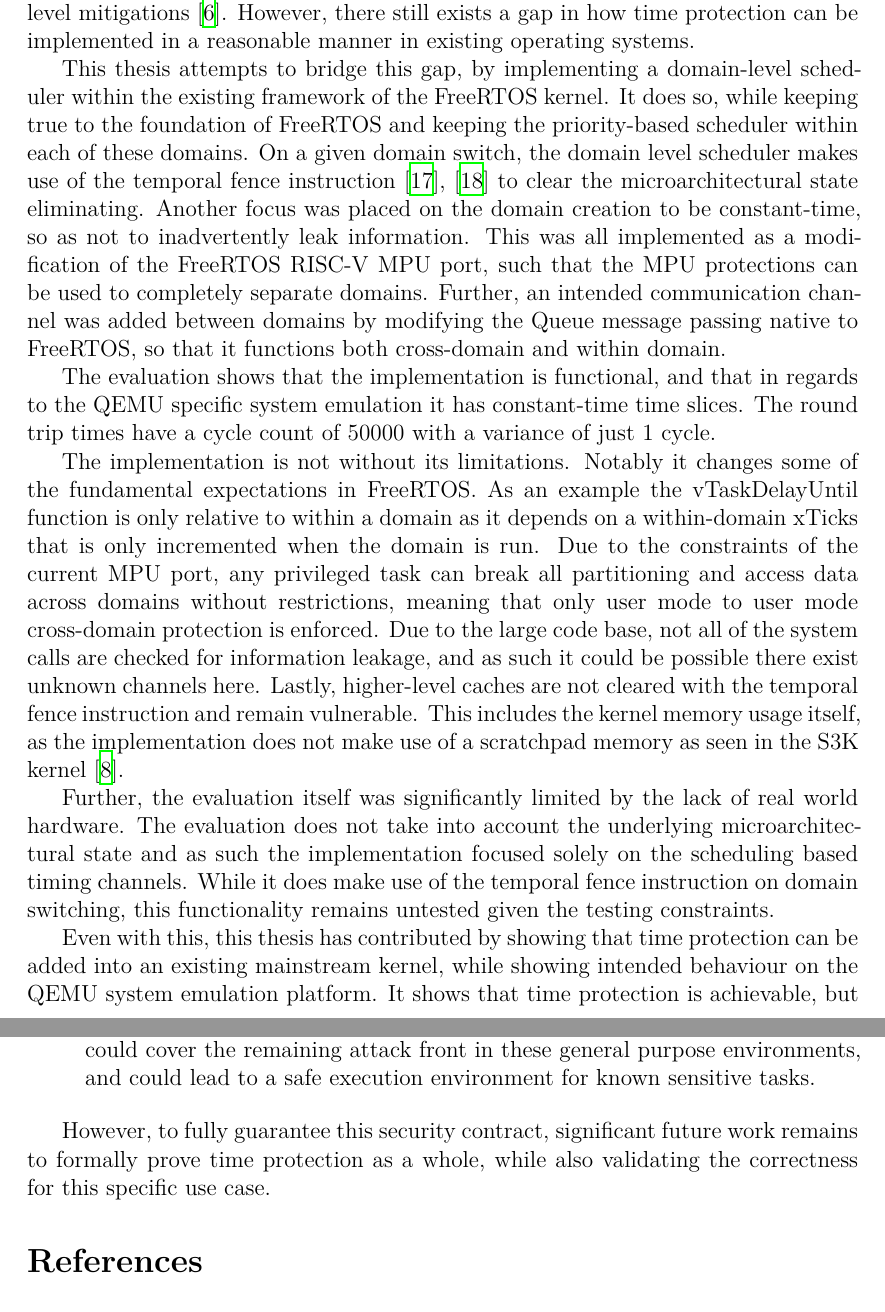
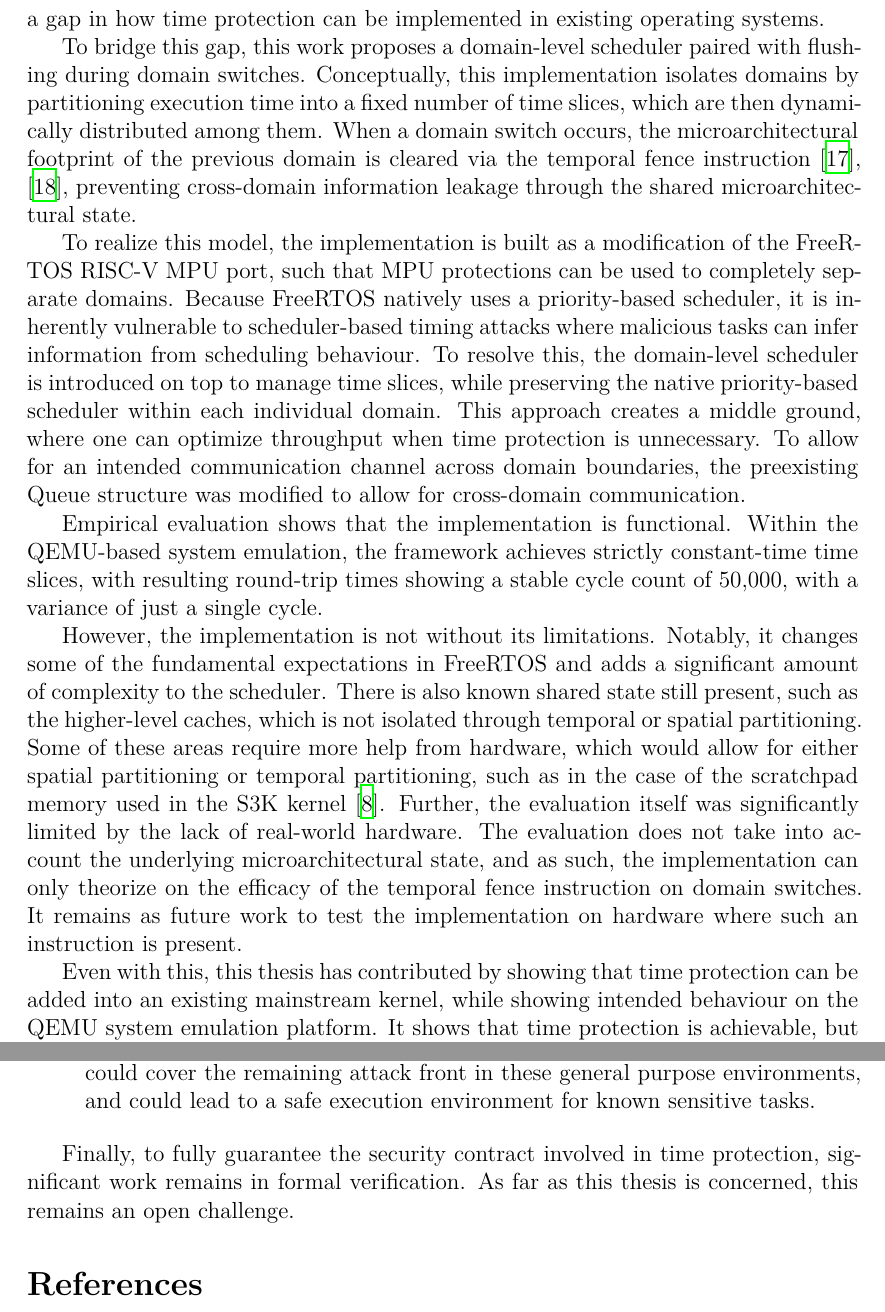
Before and after one commit to svbrodersen/Speciale, a LaTeX paper (report/main.tex, which reads report/sections/conclusion.tex): two parts of pages 46 and 47 of 52, joined at a grey line, cut so that both start at the same text. Compiled offline with XeLaTeX.

Commit message:
rework of conclusion following meeting

```diff
--- a/report/sections/conclusion.tex
+++ b/report/sections/conclusion.tex
@@ -8,45 +5,45 @@
 \cite{ge2019, karlsson2025} as well as promising developments in the user-level
 mitigations \cite{cauligi2019}. However, there still exists a gap in how time
-protection can be implemented in a reasonable manner in existing operating
-systems.
+protection can be implemented in existing operating systems.
 
-This thesis attempts to bridge this gap, by implementing a domain-level
-scheduler within the existing framework of the FreeRTOS kernel. It does so,
-while keeping true to the foundation of FreeRTOS and keeping the priority-based
-scheduler within each of these domains. On a given domain switch, the domain
-level scheduler makes use of the temporal fence instruction \cite{wistoff2023,
-wistoff2025} to clear the microarchitectural state eliminating. Another focus
-was placed on the domain creation to be constant-time, so as not to
-inadvertently leak information. This was all implemented as a modification of
-the FreeRTOS RISC-V MPU port, such that the MPU protections can be used to
-completely separate domains. Further, an intended communication channel was
-added between domains by modifying the Queue message passing native to
-FreeRTOS, so that it functions both cross-domain and within domain.
+To bridge this gap, this work proposes a domain-level scheduler paired with
+flushing during domain switches. Conceptually, this implementation isolates
+domains by partitioning execution time into a fixed number of time slices,
+which are then dynamically distributed among them. When a domain switch occurs,
+the microarchitectural footprint of the previous domain is cleared via the
+temporal fence instruction \cite{wistoff2023, wistoff2025}, preventing
+cross-domain information leakage through the shared microarchitectural state.
 
-The evaluation shows that the implementation is functional, and that in regards
-to the QEMU specific system emulation it has constant-time time slices. The
-round trip times have a cycle count of 50000 with a variance of just 1 cycle.
+To realize this model, the implementation is built as a modification of the
+FreeRTOS RISC-V MPU port, such that MPU protections can be used to completely
+separate domains. Because FreeRTOS natively uses a priority-based scheduler, it
+is inherently vulnerable to scheduler-based timing attacks where malicious
+tasks can infer information from scheduling behaviour. To resolve this, the
+domain-level scheduler is introduced on top to manage time slices, while
+preserving the native priority-based scheduler within each individual domain.
+This approach creates a middle ground, where one can optimize throughput when
+time protection is unnecessary. To allow for an intended communication channel
+across domain boundaries, the preexisting Queue structure was modified to allow
+for cross-domain communication.
 
-The implementation is not without its limitations. Notably it changes some of
-the fundamental expectations in FreeRTOS. As an example the vTaskDelayUntil
-function is only relative to within a domain as it depends on a within-domain
-xTicks that is only incremented when the domain is run. Due to the
-constraints of the current MPU port, any privileged task can break all
-partitioning and access data across domains without restrictions, meaning that
-only user mode to user mode cross-domain protection is enforced. Due to the
-large code base, not all of the system calls are checked for information
-leakage, and as such it could be possible there exist unknown channels here.
-Lastly, higher-level caches are not cleared with the temporal fence instruction
-and remain vulnerable. This includes the kernel memory usage itself, as the
-implementation does not make use of a scratchpad memory as seen in the S3K
-kernel \cite{karlsson2025}.
+Empirical evaluation shows that the implementation is functional. Within the
+QEMU-based system emulation, the framework achieves strictly constant-time time
+slices, with resulting round-trip times showing a stable cycle count of 50,000,
+with a variance of just a single cycle.
 
-Further, the evaluation itself was significantly limited by the lack of real
-world hardware. The evaluation does not take into account the underlying
-microarchitectural state and as such the implementation focused solely on the
-scheduling based timing channels. While it does make use of the temporal fence
-instruction on domain switching, this functionality remains untested given the
-testing constraints.
+However, the implementation is not without its limitations. Notably, it changes
+some of the fundamental expectations in FreeRTOS and adds a significant amount
+of complexity to the scheduler. There is also known shared state still present,
+such as the higher-level caches, which is not isolated through temporal or
+spatial partitioning. Some of these areas require more help from hardware,
+which would allow for either spatial partitioning or temporal partitioning,
+such as in the case of the scratchpad memory used in the S3K kernel
+\cite{karlsson2025}. Further, the evaluation itself was significantly limited
+by the lack of real-world hardware. The evaluation does not take into account
+the underlying microarchitectural state, and as such, the implementation can
+only theorize on the efficacy of the temporal fence instruction on domain
+switches. It remains as future work to test the implementation on hardware
+where such an instruction is present.
 
 Even with this, this thesis has contributed by showing that time protection can
 be added into an existing mainstream kernel, while showing intended behaviour
@@ -78,6 +75,6 @@
     sensitive tasks.
 \end{itemize}
 
-However, to fully guarantee this security contract, significant future work
-remains to formally prove time protection as a whole, while also validating the
-correctness for this specific use case.
+Finally, to fully guarantee the security contract involved in time protection,
+significant work remains in formal verification. As far as this thesis is
+concerned, this remains an open challenge.
```
Also changed, not shown: report/sections/conclusion.tex (15 more changed lines).
